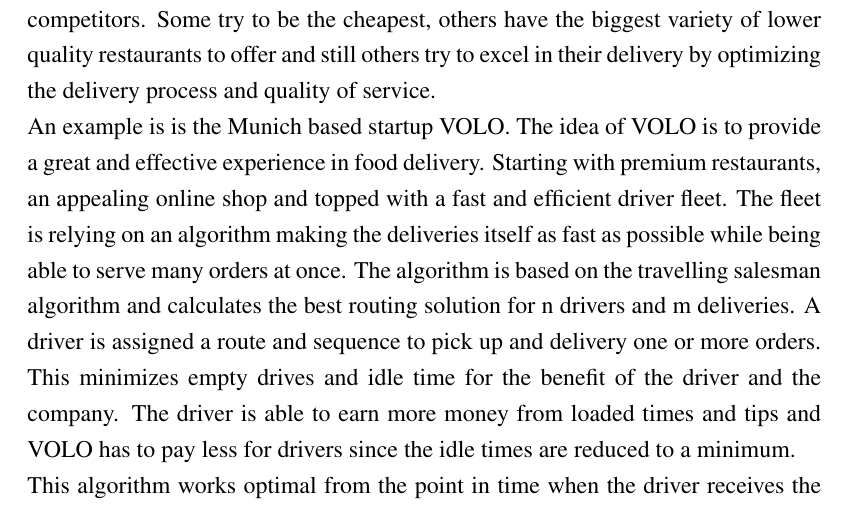
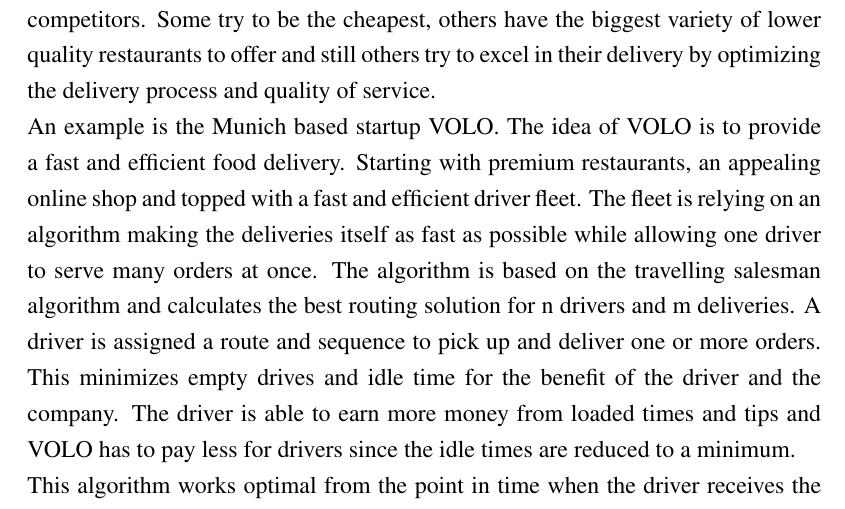
Before and after one commit to neutze/idp-latex-report, a LaTeX thesis (Abschlussarbeit.tex, which reads chapters/Introduction.tex): part of page 7 of 40, cut so that both start at the same text. Compiled offline with pdfLaTeX; an older LaTeX class or package is replaced by its successor.

Commit message:
introduction

```diff
--- a/chapters/Introduction.tex
+++ b/chapters/Introduction.tex
@@ -4,7 +4,7 @@
 \setcounter{page}{1}
 
 The food delivery market is a fast growing market with an giant volume. Rocket Internet predicts it to have a value of 90 billion Euro by 2019 (\cite{Rocket}). This money attracts many companies fighting for the supremacy. In order to achieve this goal, they have to differentiate from their competitors. Some try to be the cheapest, others have the biggest variety of lower quality restaurants to offer and still others try to excel in their delivery by optimizing the delivery process and quality of service.\newline
-An example is is the Munich based startup VOLO. The idea of VOLO is to provide a great and effective experience in food delivery. Starting with premium restaurants, an appealing online shop and topped with a fast and efficient driver fleet. The fleet is relying on an algorithm making the deliveries itself as fast as possible while being able to serve many orders at once. The algorithm is based on the travelling salesman algorithm and calculates the best routing solution for n drivers and m deliveries. A driver is assigned a route and sequence to pick up and delivery one or more orders. This minimizes empty drives and idle time for the benefit of the driver and the company. The driver is able to earn more money from loaded times and tips and VOLO has to pay less for drivers since the idle times are reduced to a minimum.\newline
+An example is the Munich based startup VOLO. The idea of VOLO is to provide a fast and efficient food delivery. Starting with premium restaurants, an appealing online shop and topped with a fast and efficient driver fleet. The fleet is relying on an algorithm making the deliveries itself as fast as possible while allowing one driver to serve many orders at once. The algorithm is based on the travelling salesman algorithm and calculates the best routing solution for n drivers and m deliveries. A driver is assigned a route and sequence to pick up and deliver one or more orders. This minimizes empty drives and idle time for the benefit of the driver and the company. The driver is able to earn more money from loaded times and tips and VOLO has to pay less for drivers since the idle times are reduced to a minimum.\newline
 This algorithm works optimal from the point in time when the driver receives the order information and starts driving to the restaurant and then again when she leaves the restaurant and starts driving to the customer. The problem is that the food is almost never ready at the time the algorithm sends the driver to the restaurant. It is crucial to pick up the meal at the exact right time. Being late is bad, as the food will be cold or no longer fresh. Being early is bad, as it induces waiting time for the driver as she has to wait for the order to be finished. Forecasting the optimal arrival time gives an advantage over the competitors.\newline
 This is why VOLO has the need to create a forecast, predicting preparation time for the food so the driver can be sent to the restaurant just in time.\newline
 The following chapters will explain the proceeding to solve the problem. It will start with the resources used to generate knowledge, then focus on the methodology used to forecast and it will finish with evaluating the result and a conclusion.
```
